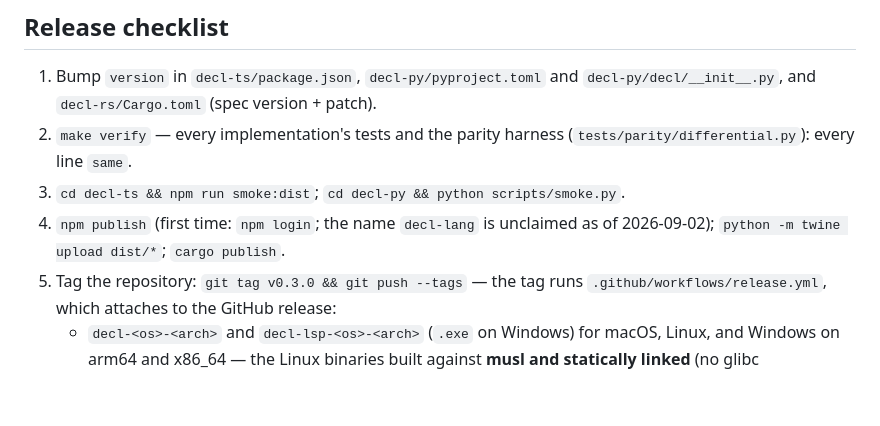
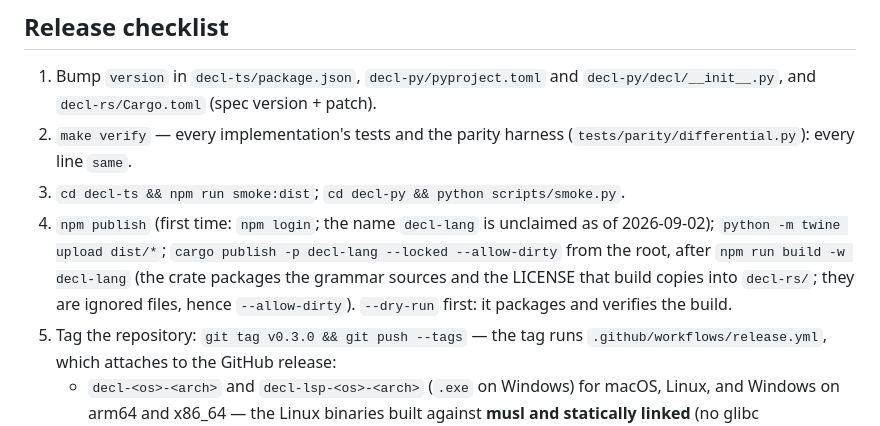
Before and after one commit to luuvish/decl-lang, a Markdown page: packaging/README.md, the part around the change. Rendered like a GitHub page; blank space fills up the shorter version.

Commit message:
the crates.io step packages the copied grammar
Co-Authored-By: Claude Fable 5.1 <noreply@anthropic.com>
Claude-Session: https://claude.ai/code/session_013cP1qKcr1qKaoMu29HTu3Z

```diff
--- a/packaging/README.md
+++ b/packaging/README.md
@@ -137,7 +137,11 @@ in core as of 2026-09-02).
 3. `cd decl-ts && npm run smoke:dist`; `cd decl-py && python scripts/smoke.py`.
 4. `npm publish` (first time: `npm login`; the name `decl-lang` is
    unclaimed as of 2026-09-02); `python -m twine upload dist/*`;
-   `cargo publish`.
+   `cargo publish -p decl-lang --locked --allow-dirty` from the root, after
+   `npm run build -w decl-lang` (the crate packages the grammar sources and
+   the LICENSE that build copies into `decl-rs/`; they are ignored files,
+   hence `--allow-dirty`). `--dry-run` first: it packages and verifies
+   the build.
 5. Tag the repository: `git tag v0.3.0 && git push --tags` — the tag
    runs `.github/workflows/release.yml`, which attaches to the GitHub
    release:
```
